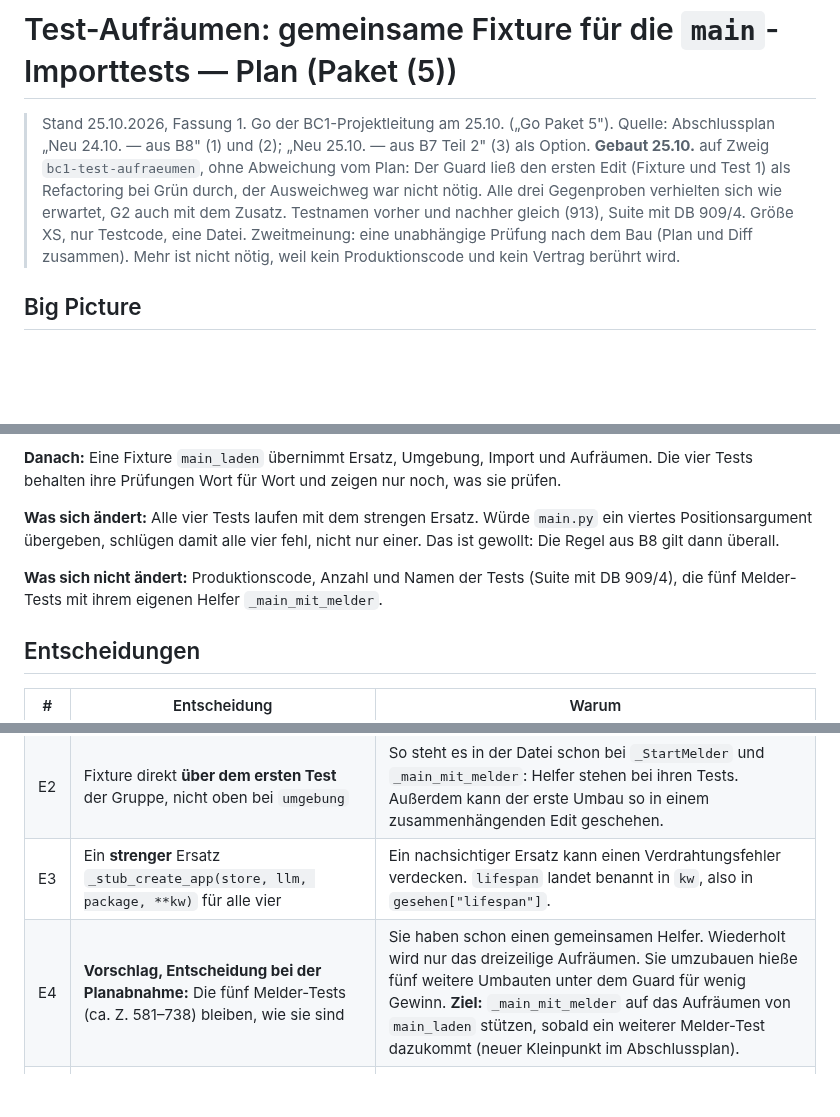
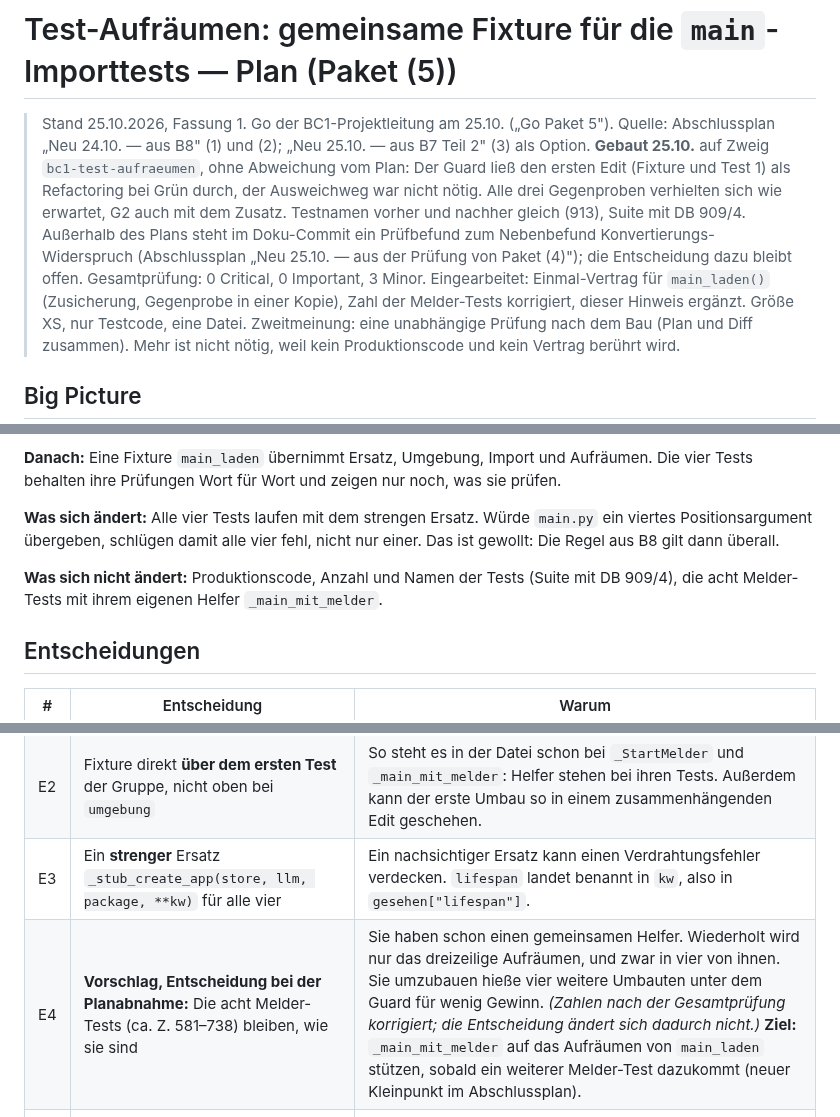
Before and after one commit to pg-coe-kmu/coe-factory, a Markdown page: bc1-context-discovery/design/Plan-Test-Aufraeumen.md, 3 parts joined by grey strips. Rendered like a GitHub page; blank space fills up the shorter version.

Commit message:
docs(bc1): Befunde der Gesamtprüfung Paket (5) nachgezogen
Zahl der Melder-Tests korrigiert (acht, vier davon mit Aufräumen),
Herkunft des Prüfbefunds zum Konvertierungs-Widerspruch benannt,
Runden-Limit genauer beschrieben, Bauvermerk ergänzt.

Co-Authored-By: Claude Opus 5.5 <noreply@anthropic.com>

```diff
--- a/bc1-context-discovery/design/Plan-Test-Aufraeumen.md
+++ b/bc1-context-discovery/design/Plan-Test-Aufraeumen.md
@@ -2,7 +2,7 @@
 
 > Stand 25.10.2026, Fassung 1. Go der BC1-Projektleitung am 25.10. („Go Paket 5").
 > Quelle: Abschlussplan „Neu 24.10. — aus B8" (1) und (2); „Neu 25.10. — aus B7 Teil 2" (3) als Option.
-> **Gebaut 25.10.** auf Zweig `bc1-test-aufraeumen`, ohne Abweichung vom Plan: Der Guard ließ den ersten Edit (Fixture und Test 1) als Refactoring bei Grün durch, der Ausweichweg war nicht nötig. Alle drei Gegenproben verhielten sich wie erwartet, G2 auch mit dem Zusatz. Testnamen vorher und nachher gleich (913), Suite mit DB 909/4.
+> **Gebaut 25.10.** auf Zweig `bc1-test-aufraeumen`, ohne Abweichung vom Plan: Der Guard ließ den ersten Edit (Fixture und Test 1) als Refactoring bei Grün durch, der Ausweichweg war nicht nötig. Alle drei Gegenproben verhielten sich wie erwartet, G2 auch mit dem Zusatz. Testnamen vorher und nachher gleich (913), Suite mit DB 909/4. Außerhalb des Plans steht im Doku-Commit ein Prüfbefund zum Nebenbefund Konvertierungs-Widerspruch (Abschlussplan „Neu 25.10. — aus der Prüfung von Paket (4)"); die Entscheidung dazu bleibt offen. Gesamtprüfung: 0 Critical, 0 Important, 3 Minor. Eingearbeitet: Einmal-Vertrag für `main_laden()` (Zusicherung, Gegenprobe in einer Kopie), Zahl der Melder-Tests korrigiert, dieser Hinweis ergänzt.
 > Größe XS, nur Testcode, eine Datei. Zweitmeinung: eine unabhängige Prüfung nach dem Bau (Plan und Diff zusammen). Mehr ist nicht nötig, weil kein Produktionscode und kein Vertrag berührt wird.
 
 ## Big Picture
@@ -13,7 +13,7 @@ Vier Tests in `tests/test_api_profil.py` prüfen, wie `bc1_service/main.py` den
 
 **Was sich ändert:** Alle vier Tests laufen mit dem strengen Ersatz. Würde `main.py` ein viertes Positionsargument übergeben, schlügen damit alle vier fehl, nicht nur einer. Das ist gewollt: Die Regel aus B8 gilt dann überall.
 
-**Was sich nicht ändert:** Produktionscode, Anzahl und Namen der Tests (Suite mit DB 909/4), die fünf Melder-Tests mit ihrem eigenen Helfer `_main_mit_melder`.
+**Was sich nicht ändert:** Produktionscode, Anzahl und Namen der Tests (Suite mit DB 909/4), die acht Melder-Tests mit ihrem eigenen Helfer `_main_mit_melder`.
 
 ## Entscheidungen
 
@@ -22,7 +22,7 @@ Vier Tests in `tests/test_api_profil.py` prüfen, wie `bc1_service/main.py` den
 | E1 | Fixture als **Fabrik**: `main_laden()` importiert erst beim Aufruf und gibt `(main, gesehen)` zurück | Test 4 muss `BC1_SNAPSHOT_PFAD` **vor** dem Import setzen. Eine Fixture, die selbst importiert, liefe vor dem Testkörper. |
 | E2 | Fixture direkt **über dem ersten Test** der Gruppe, nicht oben bei `umgebung` | So steht es in der Datei schon bei `_StartMelder` und `_main_mit_melder`: Helfer stehen bei ihren Tests. Außerdem kann der erste Umbau so in einem zusammenhängenden Edit geschehen. |
 | E3 | Ein **strenger** Ersatz `_stub_create_app(store, llm, package, **kw)` für alle vier | Ein nachsichtiger Ersatz kann einen Verdrahtungsfehler verdecken. `lifespan` landet benannt in `kw`, also in `gesehen["lifespan"]`. |
-| E4 | **Vorschlag, Entscheidung bei der Planabnahme:** Die fünf Melder-Tests (ca. Z. 581–738) bleiben, wie sie sind | Sie haben schon einen gemeinsamen Helfer. Wiederholt wird nur das dreizeilige Aufräumen. Sie umzubauen hieße fünf weitere Umbauten unter dem Guard für wenig Gewinn. **Ziel:** `_main_mit_melder` auf das Aufräumen von `main_laden` stützen, sobald ein weiterer Melder-Test dazukommt (neuer Kleinpunkt im Abschlussplan). |
+| E4 | **Vorschlag, Entscheidung bei der Planabnahme:** Die acht Melder-Tests (ca. Z. 581–738) bleiben, wie sie sind | Sie haben schon einen gemeinsamen Helfer. Wiederholt wird nur das dreizeilige Aufräumen, und zwar in vier von ihnen. Sie umzubauen hieße vier weitere Umbauten unter dem Guard für wenig Gewinn. *(Zahlen nach der Gesamtprüfung korrigiert; die Entscheidung ändert sich dadurch nicht.)* **Ziel:** `_main_mit_melder` auf das Aufräumen von `main_laden` stützen, sobald ein weiterer Melder-Test dazukommt (neuer Kleinpunkt im Abschlussplan). |
 | E5 | **Vorschlag, Entscheidung bei der Planabnahme:** Die eigene Protokollzeile für einen Startabbruch (B7 Teil 2, A2) ist **nicht** Teil dieses Pakets | Sie wäre Produktionscode. Heute gibt es keinen Leser, den der Traceback stört, also gilt YAGNI. **Neues Ziel:** B3 Teil 2, sobald Startabbrüche im Server-Log gelesen werden müssen. Das Ziel im Abschlussplan wird umgeschrieben. |
 
 ## Global Constraints
```
Also changed, not shown: bc1-context-discovery/design/Abschlussplan-BC1.md (+2 -2 lines).
